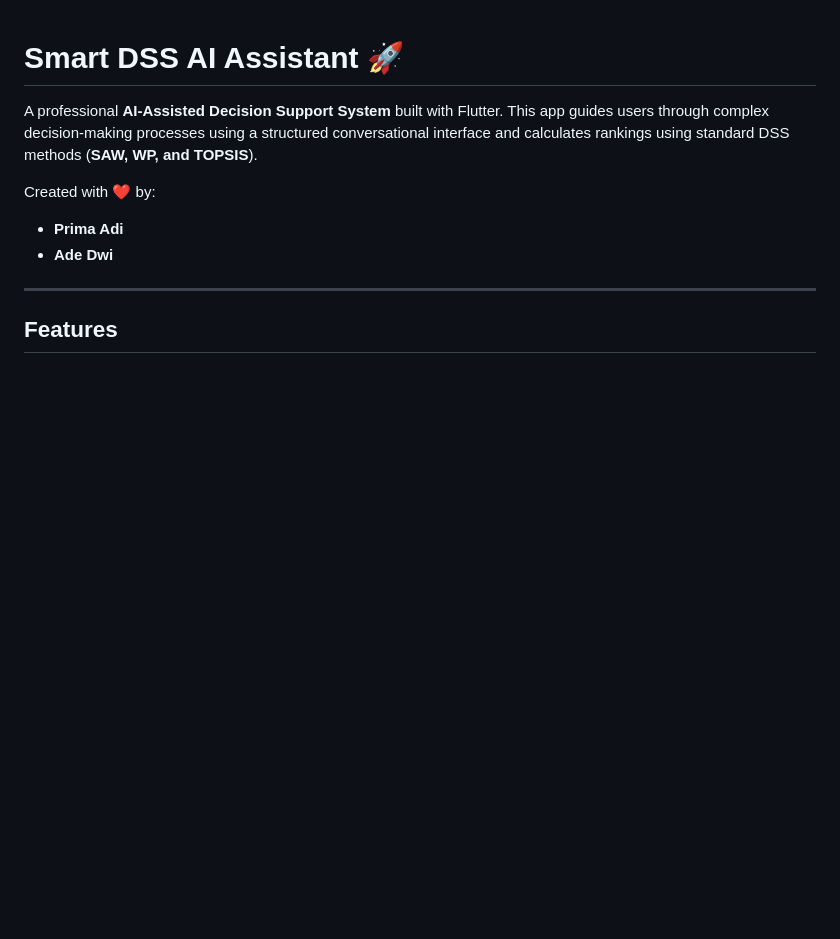
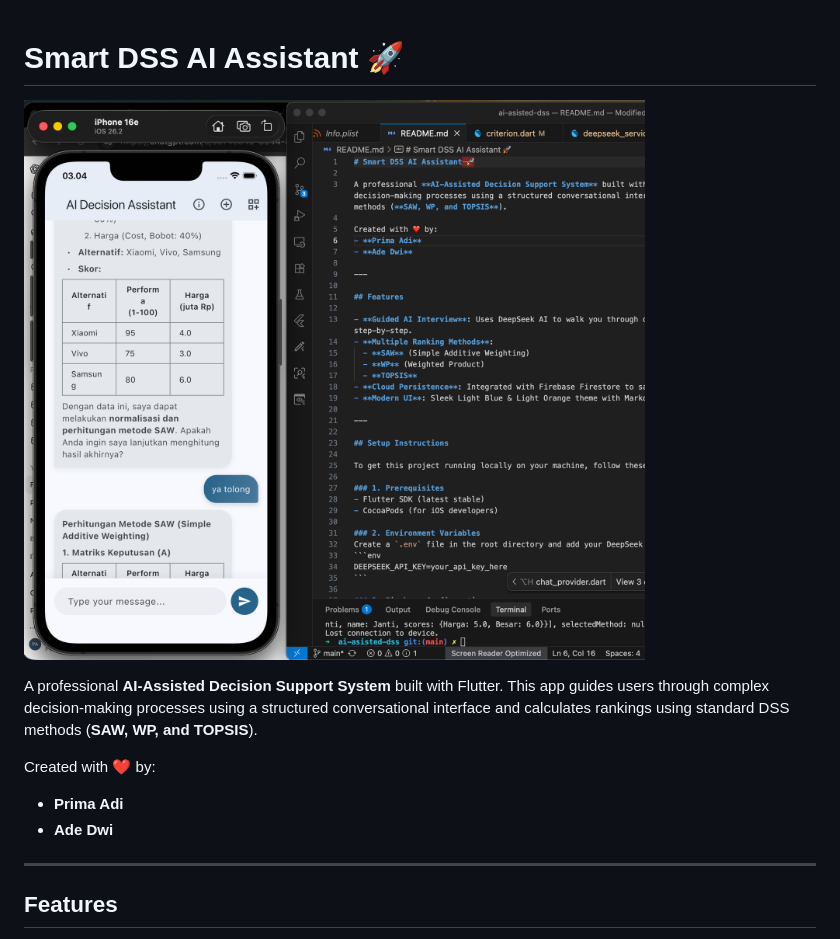
Before and after one commit to prima101112/ai-asisted-dss, a Markdown page: README.md, the part around the change. Drawn GitHub-style; pictures changed too: docs/readme.png (added); blank space fills up the shorter version.

```diff
--- a/README.md
+++ b/README.md
@@ -1,4 +1,6 @@
 # Smart DSS AI Assistant 🚀
+
+![App Preview](docs/readme.png)
 
 A professional **AI-Assisted Decision Support System** built with Flutter. This app guides users through complex decision-making processes using a structured conversational interface and calculates rankings using standard DSS methods (**SAW, WP, and TOPSIS**).
 
```
Also changed, not shown: 3 other files.
